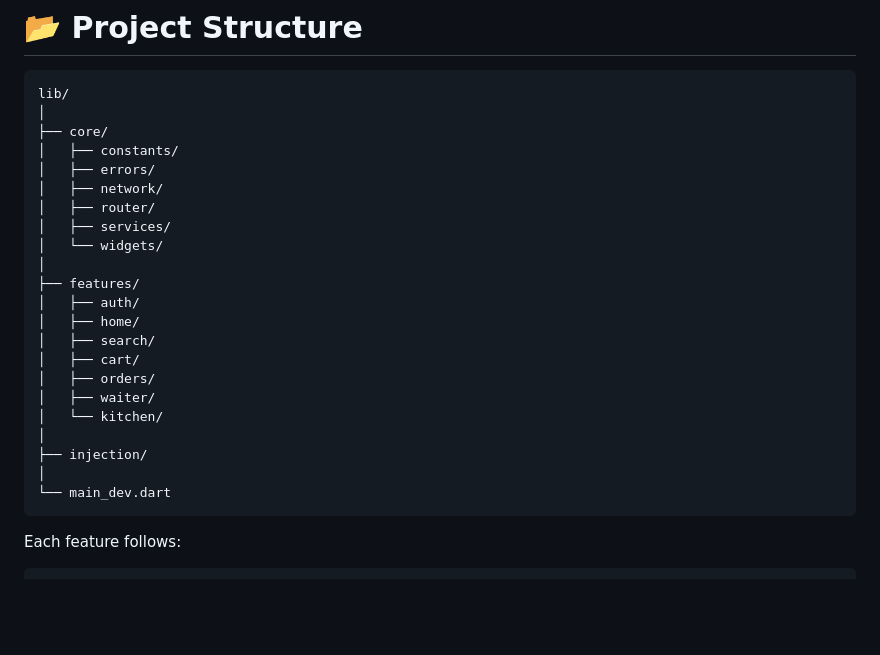
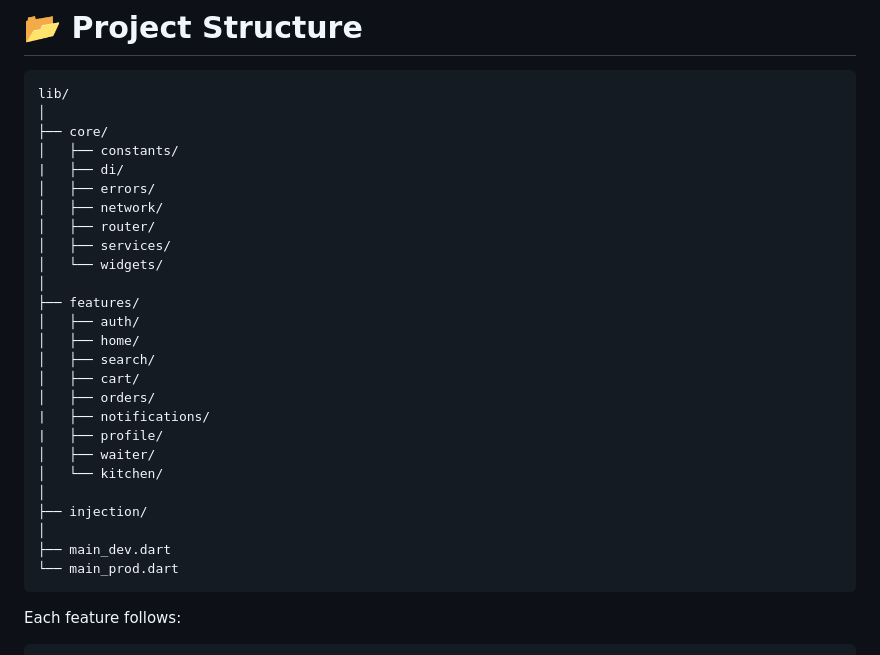
Before and after one commit to Abdo-mohamed727/DineFlow, a Markdown page: README.md, the part around one of its changes. GitHub-like rendering; blank space fills up the shorter version.

Commit message:
Revise README with new files and completed tasks
Updated file structure and marked completed roadmap items.

````diff
--- a/README.md
+++ b/README.md
@@ -265,6 +265,7 @@ lib/
 │
 ├── core/
 │   ├── constants/
+|   ├── di/
 │   ├── errors/
 │   ├── network/
 │   ├── router/
@@ -277,12 +278,15 @@ lib/
 │   ├── search/
 │   ├── cart/
 │   ├── orders/
+|   ├── notifications/
+|   ├── profile/
 │   ├── waiter/
 │   └── kitchen/
 │
 ├── injection/
 │
-└── main_dev.dart
+├── main_dev.dart
+└── main_prod.dart
 ```
 
 Each feature follows:
````
Also changed, not shown: other parts of README.md (+2 -2 lines).
